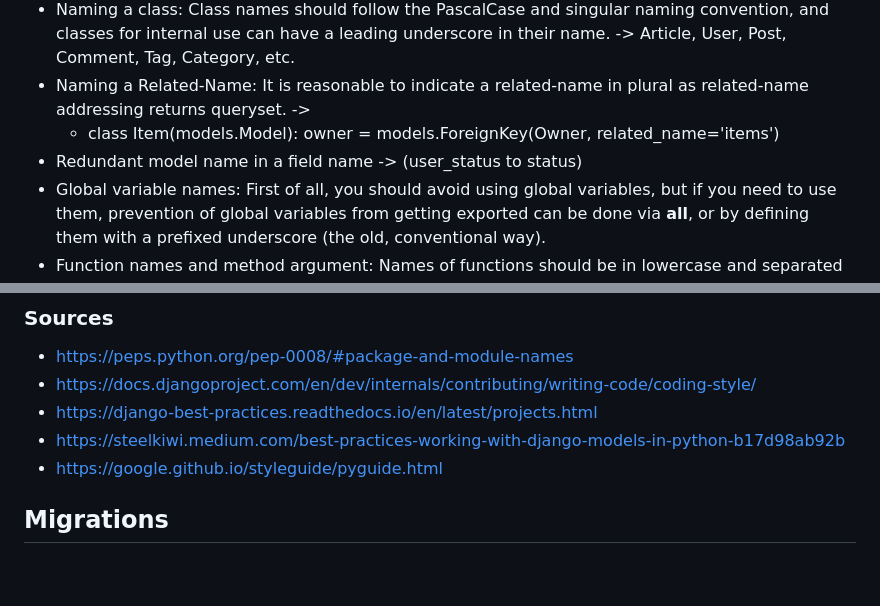
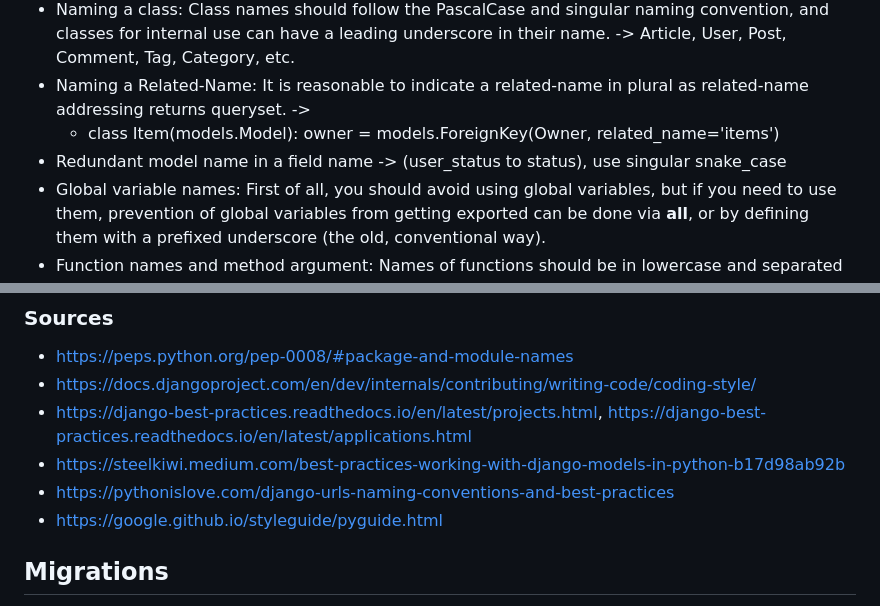
Before and after one commit to mustafaakgul/django-base, a Markdown page: README.md, 2 parts joined by grey strips. GitHub-like rendering; blank space fills up the shorter version.

```diff
--- a/README.md
+++ b/README.md
@@ -68,7 +68,7 @@
 * Naming a class: Class names should follow the PascalCase and singular naming convention, and classes for internal use can have a leading underscore in their name. -> Article, User, Post, Comment, Tag, Category, etc.
 * Naming a Related-Name: It is reasonable to indicate a related-name in plural as related-name addressing returns queryset. ->
     * class Item(models.Model): owner = models.ForeignKey(Owner, related_name='items')
-* Redundant model name in a field name -> (user_status to status)
+* Redundant model name in a field name -> (user_status to status), use singular snake_case
 * Global variable names: First of all, you should avoid using global variables, but if you need to use them, prevention of global variables from getting exported can be done via __all__, or by defining them with a prefixed underscore (the old, conventional way).
 * Function names and method argument: Names of functions should be in lowercase and separated by an underscore (snake_case) and self as the first argument to instantiate methods. For classes or methods, use CLS or the objects for initialization.
 * Method names and instance variables: Use the function naming rules—lowercase with words separated by underscores as necessary to improve readability. Use one leading underscore only for non-public methods and instance variables.
@@ -100,8 +100,9 @@
 ### Sources
 * https://peps.python.org/pep-0008/#package-and-module-names
 * https://docs.djangoproject.com/en/dev/internals/contributing/writing-code/coding-style/
-* https://django-best-practices.readthedocs.io/en/latest/projects.html
+* https://django-best-practices.readthedocs.io/en/latest/projects.html, https://django-best-practices.readthedocs.io/en/latest/applications.html
 * https://steelkiwi.medium.com/best-practices-working-with-django-models-in-python-b17d98ab92b
+* https://pythonislove.com/django-urls-naming-conventions-and-best-practices
 * https://google.github.io/styleguide/pyguide.html
 
 ## Migrations
```
Also changed, not shown: other parts of README.md (+61 -0 lines).
